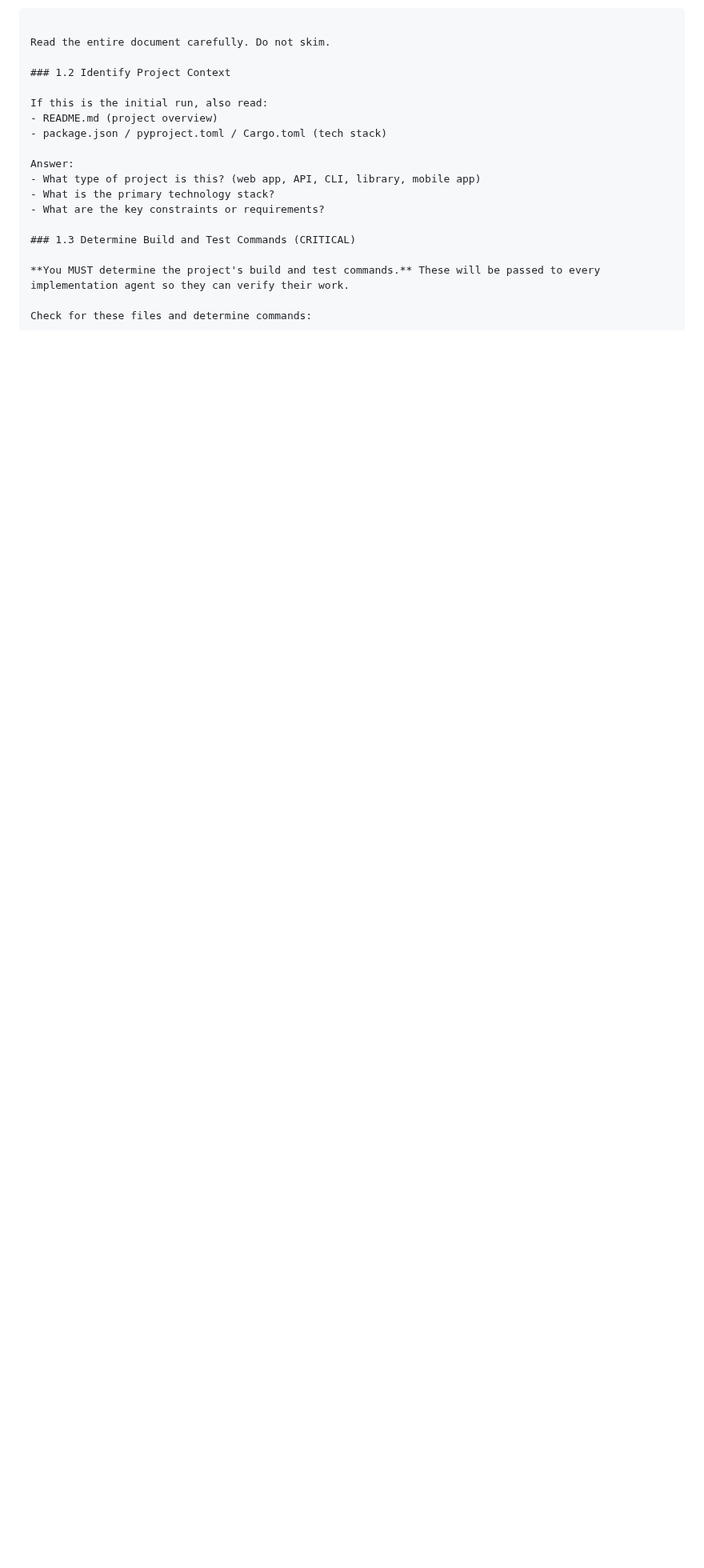
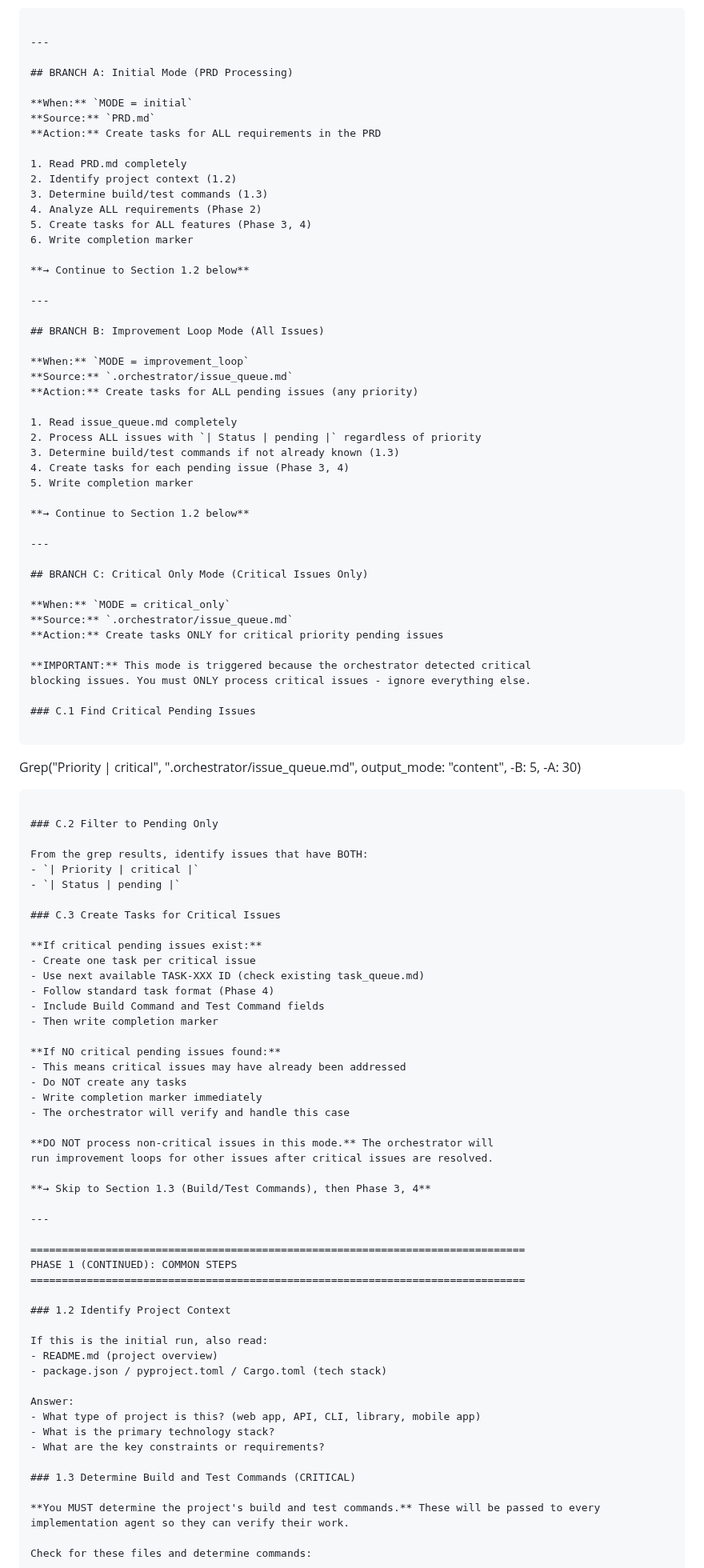
Before and after one commit to bladehstream/claudestrator, a Markdown page: prompts/decomposition_agent.md, the part around one of its changes. Shown at 80% size. Drawn GitHub-style; blank space fills up the shorter version.

````diff
--- a/prompts/decomposition_agent.md
+++ b/prompts/decomposition_agent.md
@@ -36,6 +52,86 @@ Read("{source}")
 ```
 
-Read the entire document carefully. Do not skim.
+---
+
+## BRANCH A: Initial Mode (PRD Processing)
+
+**When:** `MODE = initial`
+**Source:** `PRD.md`
+**Action:** Create tasks for ALL requirements in the PRD
+
+1. Read PRD.md completely
+2. Identify project context (1.2)
+3. Determine build/test commands (1.3)
+4. Analyze ALL requirements (Phase 2)
+5. Create tasks for ALL features (Phase 3, 4)
+6. Write completion marker
+
+**→ Continue to Section 1.2 below**
+
+---
+
+## BRANCH B: Improvement Loop Mode (All Issues)
+
+**When:** `MODE = improvement_loop`
+**Source:** `.orchestrator/issue_queue.md`
+**Action:** Create tasks for ALL pending issues (any priority)
+
+1. Read issue_queue.md completely
+2. Process ALL issues with `| Status | pending |` regardless of priority
+3. Determine build/test commands if not already known (1.3)
+4. Create tasks for each pending issue (Phase 3, 4)
+5. Write completion marker
+
+**→ Continue to Section 1.2 below**
+
+---
+
+## BRANCH C: Critical Only Mode (Critical Issues Only)
+
+**When:** `MODE = critical_only`
+**Source:** `.orchestrator/issue_queue.md`
+**Action:** Create tasks ONLY for critical priority pending issues
+
+**IMPORTANT:** This mode is triggered because the orchestrator detected critical
+blocking issues. You must ONLY process critical issues - ignore everything else.
+
+### C.1 Find Critical Pending Issues
+
+```
+Grep("Priority \| critical", ".orchestrator/issue_queue.md", output_mode: "content", -B: 5, -A: 30)
+```
+
+### C.2 Filter to Pending Only
+
+From the grep results, identify issues that have BOTH:
+- `| Priority | critical |`
+- `| Status | pending |`
+
+### C.3 Create Tasks for Critical Issues
+
+**If critical pending issues exist:**
+- Create one task per critical issue
+- Use next available TASK-XXX ID (check existing task_queue.md)
+- Follow standard task format (Phase 4)
+- Include Build Command and Test Command fields
+- Then write completion marker
+
+**If NO critical pending issues found:**
+- This means critical issues may have already been addressed
+- Do NOT create any tasks
+- Write completion marker immediately
+- The orchestrator will verify and handle this case
+
+**DO NOT process non-critical issues in this mode.** The orchestrator will
+run improvement loops for other issues after critical issues are resolved.
+
+**→ Skip to Section 1.3 (Build/Test Commands), then Phase 3, 4**
+
+---
+
+===============================================================================
+PHASE 1 (CONTINUED): COMMON STEPS
+===============================================================================
 
 ### 1.2 Identify Project Context
 
````
Also changed, not shown: other parts of prompts/decomposition_agent.md (+22 -6 lines), commands/orchestrate.md (+35 -0 lines).
